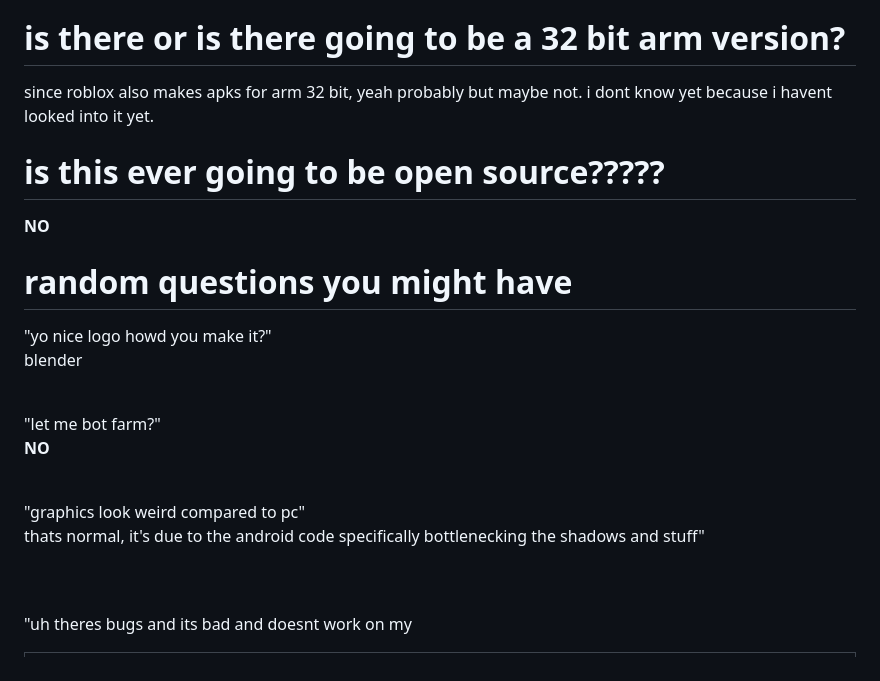
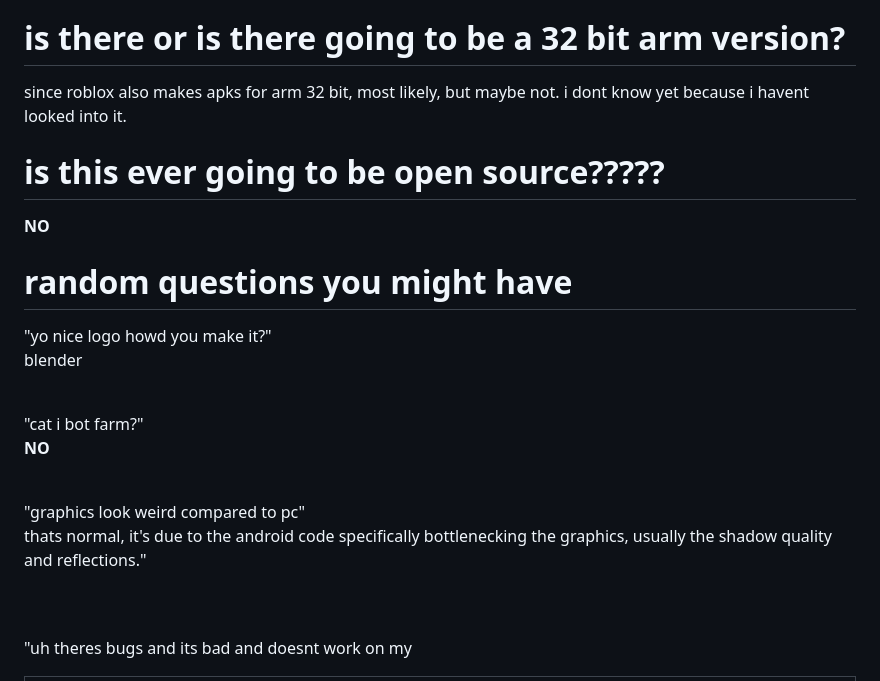
Before and after one commit to awesomefroggy29/purified, a Markdown page: README.md, the part around one of its changes. Drawn GitHub-style.

Commit message:
Improve clarity and grammar in README.md
Updated wording for clarity and fixed minor grammatical issues in the README.

```diff
--- a/README.md
+++ b/README.md
@@ -31,7 +31,7 @@ ok like i said, i dont know how to code. and if you really dont like that i used
 
 
 # is there or is there going to be a 32 bit arm version?
-since roblox also makes apks for arm 32 bit, yeah probably but maybe not. i dont know yet because i havent looked into it yet.
+since roblox also makes apks for arm 32 bit, most likely, but maybe not. i dont know yet because i havent looked into it.
 
 
 # is this ever going to be open source?????
@@ -46,7 +46,7 @@ blender
 <br>
 
 
-"let me bot farm?"
+"cat i bot farm?"
 <br>
 __NO__
 <br>
@@ -54,7 +54,7 @@ __NO__
 
 "graphics look weird compared to pc"
 <br>
-thats normal, it's due to the android code specifically bottlenecking the shadows and stuff"
+thats normal, it's due to the android code specifically bottlenecking the graphics, usually the shadow quality and reflections."
 
 <br>
 <br>
```
Also changed, not shown: other parts of README.md (+1 -1 lines).
